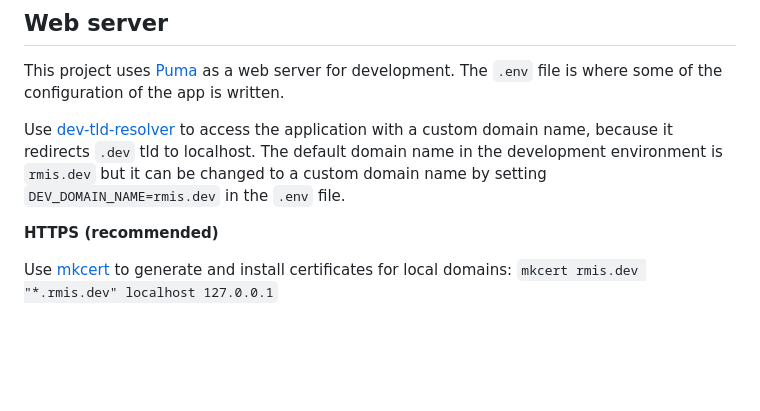
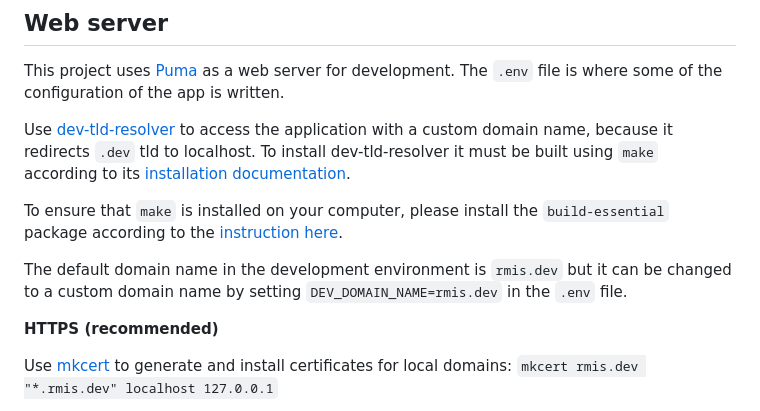
Before and after one commit to wuletawwonte/rmis, a Markdown page: README.md, the part around the change. GitHub-like rendering; blank space fills up the shorter version.

Commit message:
Link build-essential installation instruction to the README

```diff
--- a/README.md
+++ b/README.md
@@ -66,7 +66,11 @@ bundle exec sidekiq -q default -q mailers
 ## Web server
 This project uses [Puma](https://puma.io/) as a web server for development. The `.env` file is where some of the configuration of the app is written.
 
-Use [dev-tld-resolver](https://github.com/puma/dev-tld-resolver) to access the application with a custom domain name, because it redirects `.dev` tld to localhost. The default domain name in the development environment is `rmis.dev` but it can be changed to a custom domain name by setting `DEV_DOMAIN_NAME=rmis.dev` in the `.env` file.
+Use [dev-tld-resolver](https://github.com/puma/dev-tld-resolver) to access the application with a custom domain name, because it redirects `.dev` tld to localhost. To install dev-tld-resolver it must be built using `make` according to its [installation documentation](https://github.com/puma/dev-tld-resolver#installation).
+
+To ensure that `make` is installed on your computer, please install the `build-essential` package according to the [instruction here](./docs/Install%20build-essentials.md).
+
+The default domain name in the development environment is `rmis.dev` but it can be changed to a custom domain name by setting `DEV_DOMAIN_NAME=rmis.dev` in the `.env` file.
 
 **HTTPS (recommended)**
 
```
